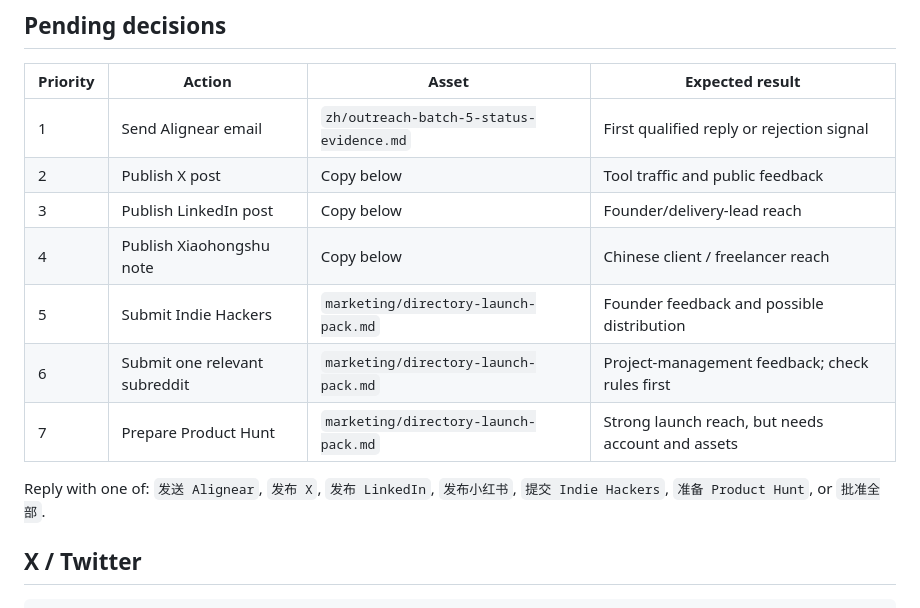
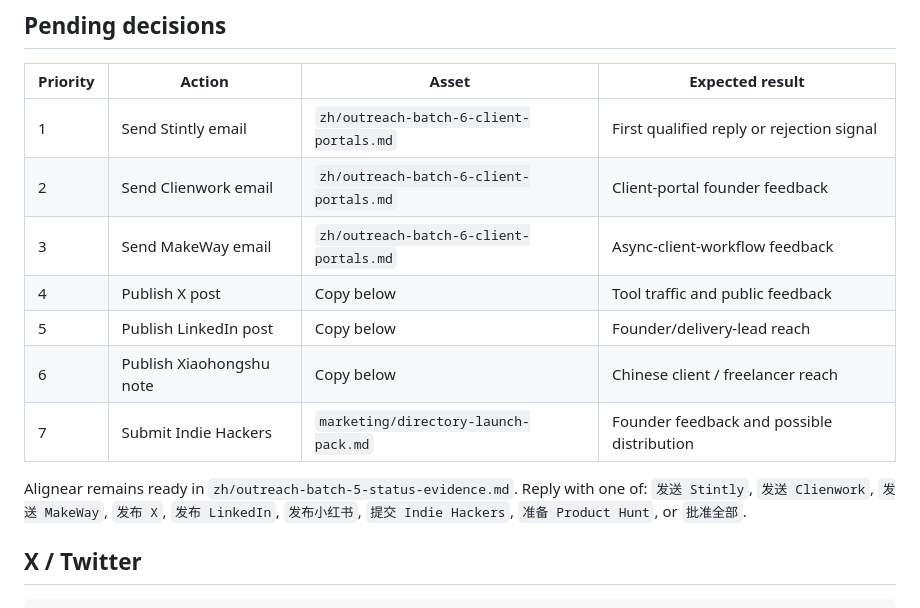
Before and after one commit to newworldba/ai-growth-audit, a Markdown page: marketing/publish-approval-2026-10-23.md, the part around the change. Rendered like a GitHub page.

Commit message:
Add client portal outreach batch

```diff
--- a/marketing/publish-approval-2026-10-23.md
+++ b/marketing/publish-approval-2026-10-23.md
@@ -6,15 +6,16 @@ Rule: one approved action at a time. Do not post to a channel that prohibits pro
 
 | Priority | Action | Asset | Expected result |
 |---|---|---|---|
-| 1 | Send Alignear email | `zh/outreach-batch-5-status-evidence.md` | First qualified reply or rejection signal |
-| 2 | Publish X post | Copy below | Tool traffic and public feedback |
-| 3 | Publish LinkedIn post | Copy below | Founder/delivery-lead reach |
-| 4 | Publish Xiaohongshu note | Copy below | Chinese client / freelancer reach |
-| 5 | Submit Indie Hackers | `marketing/directory-launch-pack.md` | Founder feedback and possible distribution |
-| 6 | Submit one relevant subreddit | `marketing/directory-launch-pack.md` | Project-management feedback; check rules first |
-| 7 | Prepare Product Hunt | `marketing/directory-launch-pack.md` | Strong launch reach, but needs account and assets |
+| 1 | Send Stintly email | `zh/outreach-batch-6-client-portals.md` | First qualified reply or rejection signal |
+| 2 | Send Clienwork email | `zh/outreach-batch-6-client-portals.md` | Client-portal founder feedback |
+| 3 | Send MakeWay email | `zh/outreach-batch-6-client-portals.md` | Async-client-workflow feedback |
+| 4 | Publish X post | Copy below | Tool traffic and public feedback |
+| 5 | Publish LinkedIn post | Copy below | Founder/delivery-lead reach |
+| 6 | Publish Xiaohongshu note | Copy below | Chinese client / freelancer reach |
+| 7 | Submit Indie Hackers | `marketing/directory-launch-pack.md` | Founder feedback and possible distribution |
 
-Reply with one of: `发送 Alignear`, `发布 X`, `发布 LinkedIn`, `发布小红书`, `提交 Indie Hackers`, `准备 Product Hunt`, or `批准全部`.
+Alignear remains ready in `zh/outreach-batch-5-status-evidence.md`.
+Reply with one of: `发送 Stintly`, `发送 Clienwork`, `发送 MakeWay`, `发布 X`, `发布 LinkedIn`, `发布小红书`, `提交 Indie Hackers`, `准备 Product Hunt`, or `批准全部`.
 
 ## X / Twitter
 
```
Also changed, not shown: zh/outreach-batch-6-client-portals.md (added, +97 -0 lines), zh/target-leads-batch-6-client-portals.md (added, +30 -0 lines).
